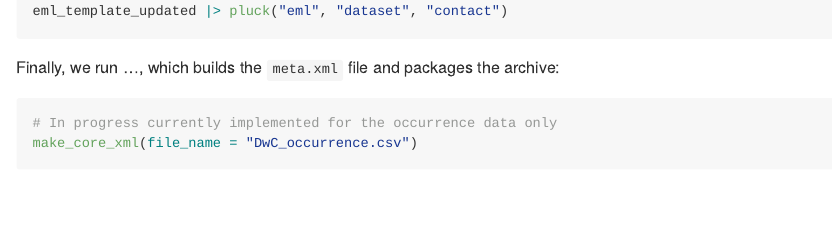
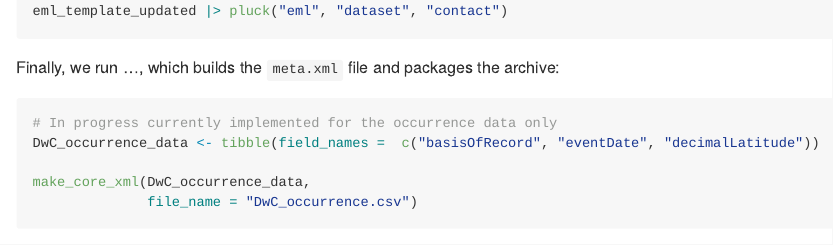
Before and after one commit to AtlasOfLivingAustralia/galaxias, an R Markdown document (README.Rmd): the page in a window 1100 px wide, from 2320 px down. Rendered offline with R 4.5, knitr and Pandoc, with nearby package versions.

````diff
--- a/README.Rmd
+++ b/README.Rmd
@@ -128,5 +128,8 @@
 Finally, we run ..., which builds the `meta.xml` file and packages the archive:
 ```{r, eval=FALSE}
 # In progress currently implemented for the occurrence data only
-make_core_xml(file_name = "DwC_occurrence.csv")
+DwC_occurrence_data <- tibble(field_names =  c("basisOfRecord", "eventDate", "decimalLatitude"))
+
+make_core_xml(DwC_occurrence_data,
+              file_name = "DwC_occurrence.csv")
 ```
````
Also changed, not shown: R/make_meta_xml.R (+16 -10 lines), 7 other files.
